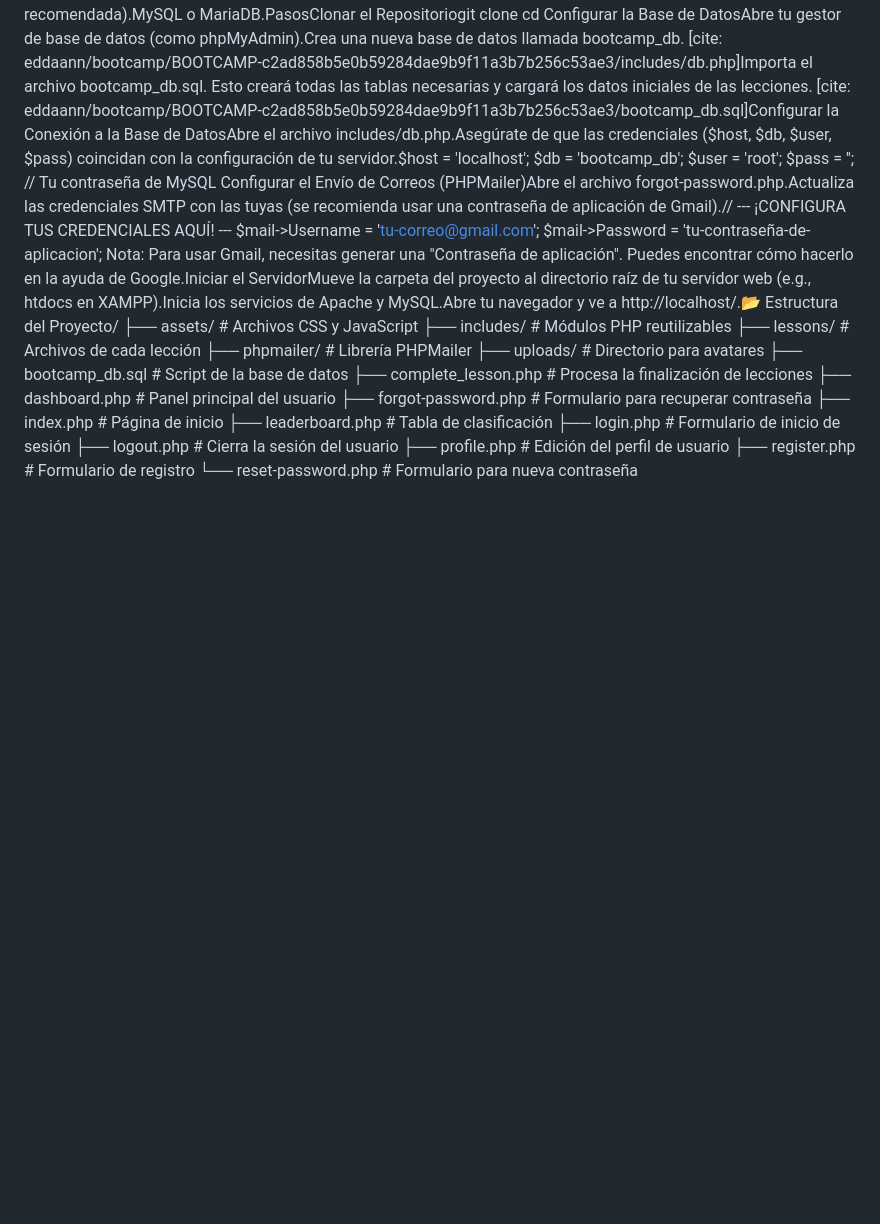
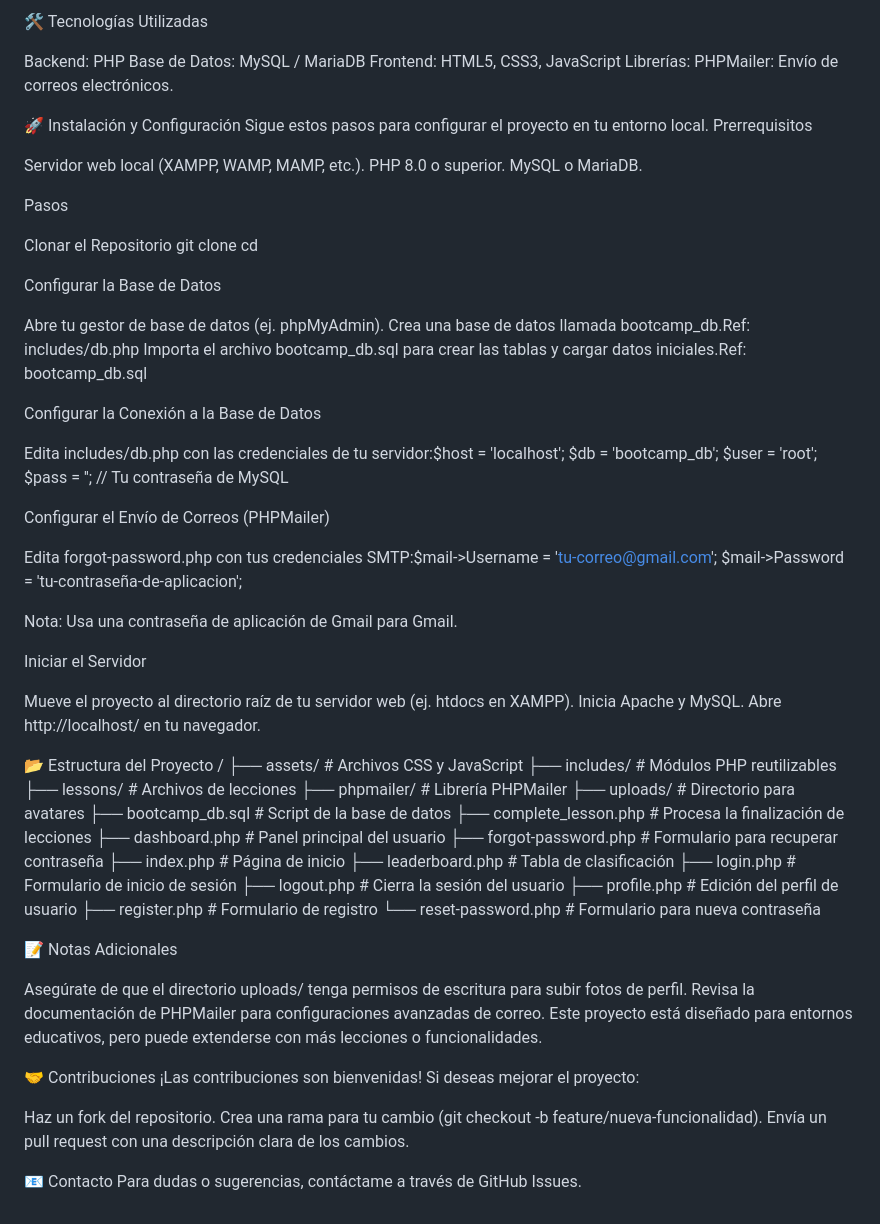
Before and after one commit to Eddaann/BOOTCAMP, a Markdown page: README.md, the part around one of its changes. Drawn GitHub-style; blank space fills up the shorter version.

```diff
--- a/README.md
+++ b/README.md
@@ -2,15 +17,69 @@ Bootcamp Web - Plataforma Interactiva de AprendizajeBootcamp Web es una aplicaci
+🛠️ Tecnologías Utilizadas
+
+Backend: PHP
+Base de Datos: MySQL / MariaDB
+Frontend: HTML5, CSS3, JavaScript
+Librerías:
+PHPMailer: Envío de correos electrónicos.
+
+
+
+
+🚀 Instalación y Configuración
+Sigue estos pasos para configurar el proyecto en tu entorno local.
+Prerrequisitos
+
+Servidor web local (XAMPP, WAMP, MAMP, etc.).
+PHP 8.0 o superior.
+MySQL o MariaDB.
+
+Pasos
+
+Clonar el Repositorio
+git clone <URL-DEL-REPOSITORIO>
 cd <NOMBRE-DEL-DIRECTORIO>
-Configurar la Base de DatosAbre tu gestor de base de datos (como phpMyAdmin).Crea una nueva base de datos llamada bootcamp_db. [cite: eddaann/bootcamp/BOOTCAMP-c2ad858b5e0b59284dae9b9f11a3b7b256c53ae3/includes/db.php]Importa el archivo bootcamp_db.sql. Esto creará todas las tablas necesarias y cargará los datos iniciales de las lecciones. [cite: eddaann/bootcamp/BOOTCAMP-c2ad858b5e0b59284dae9b9f11a3b7b256c53ae3/bootcamp_db.sql]Configurar la Conexión a la Base de DatosAbre el archivo includes/db.php.Asegúrate de que las credenciales ($host, $db, $user, $pass) coincidan con la configuración de tu servidor.$host = 'localhost';
+
+
+Configurar la Base de Datos
+
+Abre tu gestor de base de datos (ej. phpMyAdmin).
+Crea una base de datos llamada bootcamp_db.Ref: includes/db.php
+Importa el archivo bootcamp_db.sql para crear las tablas y cargar datos iniciales.Ref: bootcamp_db.sql
+
+
+Configurar la Conexión a la Base de Datos
+
+Edita includes/db.php con las credenciales de tu servidor:$host = 'localhost';
 $db   = 'bootcamp_db';
 $user = 'root';
 $pass = ''; // Tu contraseña de MySQL
-Configurar el Envío de Correos (PHPMailer)Abre el archivo forgot-password.php.Actualiza las credenciales SMTP con las tuyas (se recomienda usar una contraseña de aplicación de Gmail).// --- ¡CONFIGURA TUS CREDENCIALES AQUÍ! ---
-$mail->Username   = 'tu-correo@gmail.com';
-$mail->Password   = 'tu-contraseña-de-aplicacion';
-Nota: Para usar Gmail, necesitas generar una "Contraseña de aplicación". Puedes encontrar cómo hacerlo en la ayuda de Google.Iniciar el ServidorMueve la carpeta del proyecto al directorio raíz de tu servidor web (e.g., htdocs en XAMPP).Inicia los servicios de Apache y MySQL.Abre tu navegador y ve a http://localhost/<NOMBRE-DEL-DIRECTORIO>.📂 Estructura del Proyecto/
+
+
+
+
+Configurar el Envío de Correos (PHPMailer)
+
+Edita forgot-password.php con tus credenciales SMTP:$mail->Username = 'tu-correo@gmail.com';
+$mail->Password = 'tu-contraseña-de-aplicacion';
+
+
+Nota: Usa una contraseña de aplicación de Gmail para Gmail.
+
+
+Iniciar el Servidor
+
+Mueve el proyecto al directorio raíz de tu servidor web (ej. htdocs en XAMPP).
+Inicia Apache y MySQL.
+Abre http://localhost/<NOMBRE-DEL-DIRECTORIO> en tu navegador.
+
+
+
+
+📂 Estructura del Proyecto
+/
 ├── assets/                 # Archivos CSS y JavaScript
 ├── includes/               # Módulos PHP reutilizables
-├── lessons/                # Archivos de cada lección
+├── lessons/                # Archivos de lecciones
 ├── phpmailer/              # Librería PHPMailer
 ├── uploads/                # Directorio para avatares
 ├── bootcamp_db.sql         # Script de la base de datos
@@ -24,3 +93,22 @@ Nota: Para usar Gmail, necesitas generar una "Contraseña de aplicación". Puede
 ├── profile.php             # Edición del perfil de usuario
 ├── register.php            # Formulario de registro
 └── reset-password.php      # Formulario para nueva contraseña
+
+
+📝 Notas Adicionales
+
+Asegúrate de que el directorio uploads/ tenga permisos de escritura para subir fotos de perfil.
+Revisa la documentación de PHPMailer para configuraciones avanzadas de correo.
+Este proyecto está diseñado para entornos educativos, pero puede extenderse con más lecciones o funcionalidades.
+
+
+🤝 Contribuciones
+¡Las contribuciones son bienvenidas! Si deseas mejorar el proyecto:
+
+Haz un fork del repositorio.
+Crea una rama para tu cambio (git checkout -b feature/nueva-funcionalidad).
+Envía un pull request con una descripción clara de los cambios.
+
+
+📧 Contacto
+Para dudas o sugerencias, contáctame a través de GitHub Issues.
```
Also changed, not shown: other parts of README.md (+16 -1 lines).
